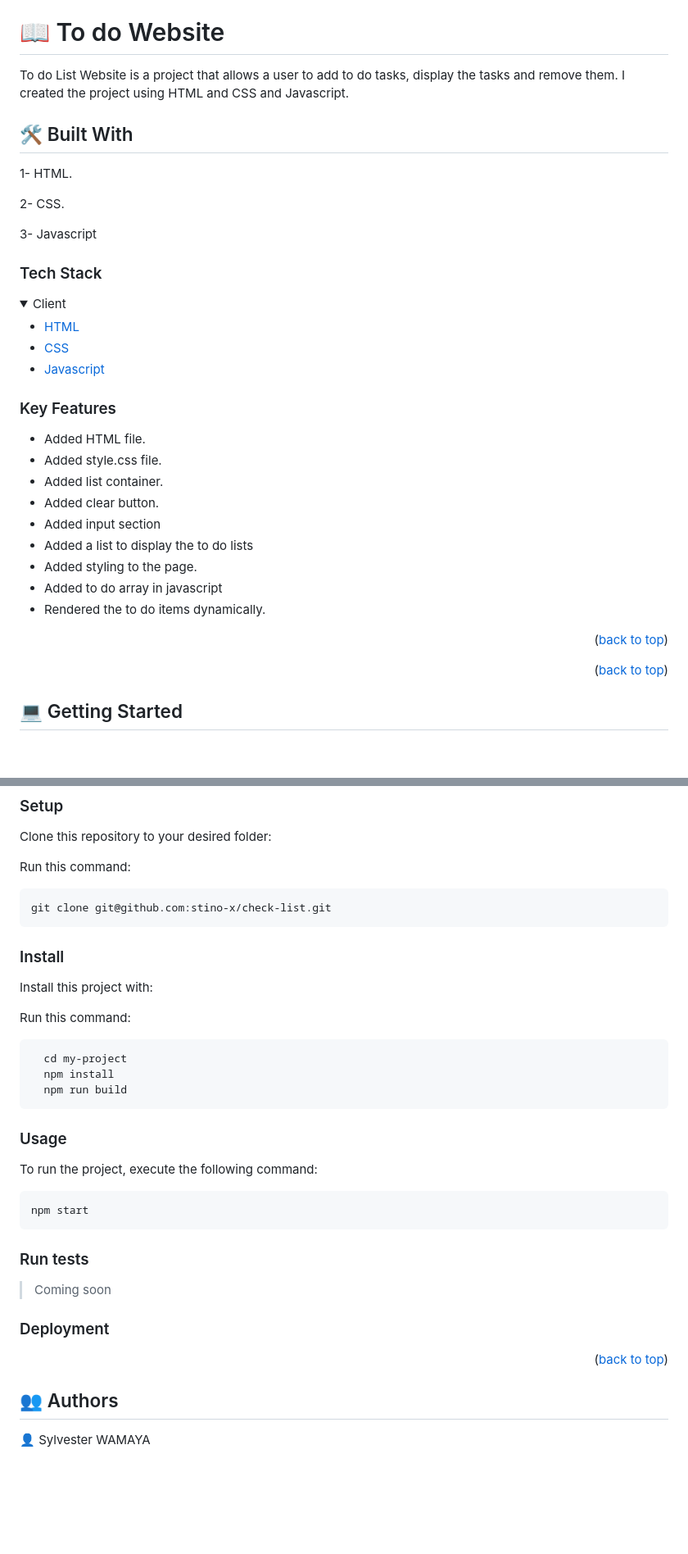
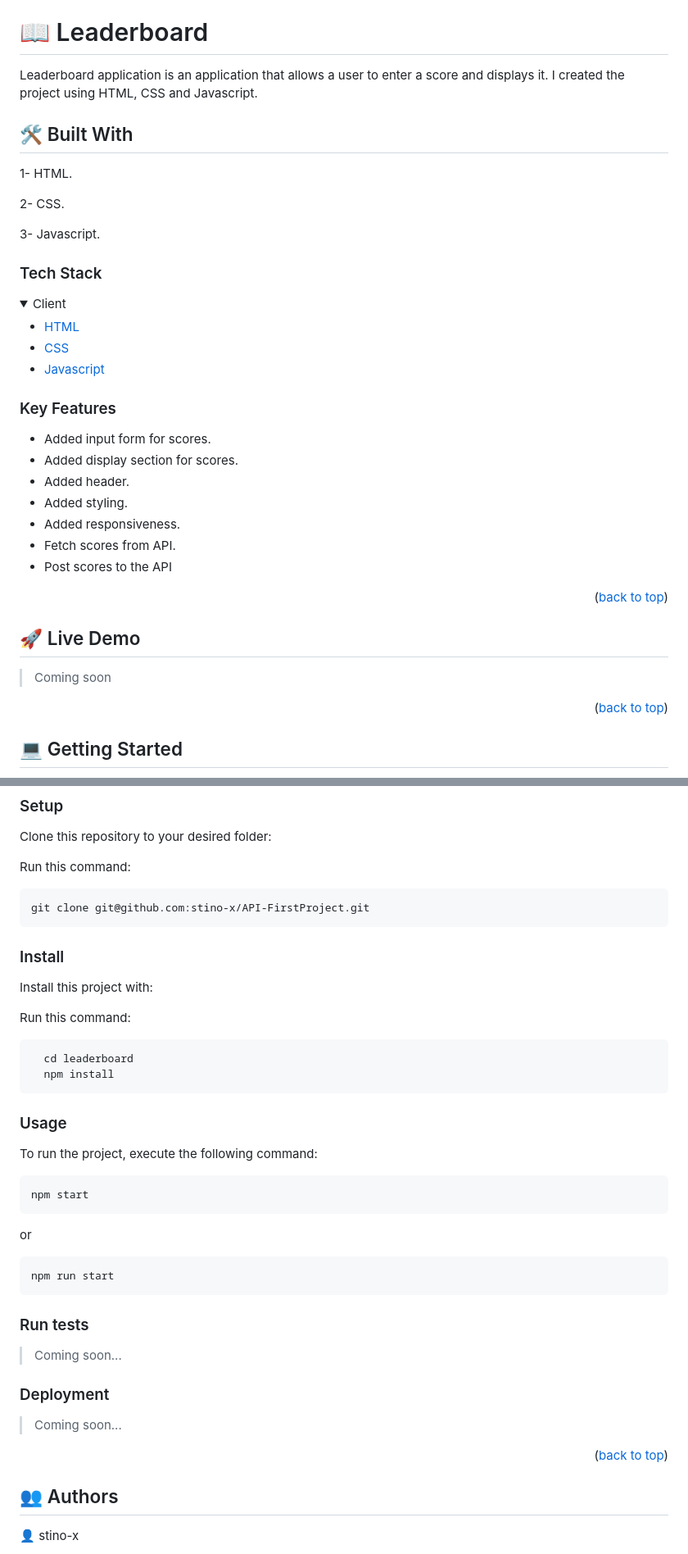
Before and after one commit to stino-x/API-FirstProject, a Markdown page: README.md, 2 parts joined by grey strips. Shown: that part at 82% size. GitHub-like rendering; folded sections open; blank space fills up the shorter version.

Commit message:
editing READ-ME

````diff
--- a/README.md
+++ b/README.md
@@ -35,17 +36,17 @@
 
 <!-- PROJECT DESCRIPTION -->
 
-# 📖 To do Website <a name="about-project"></a>
+# 📖 Leaderboard <a name="about-project"></a>
 
 
-To do List Website is a project that allows a user to add to do tasks, display the tasks and remove them. I created the project using HTML and CSS and Javascript.
+Leaderboard application is an application that allows a user to enter a score and displays it. I created the project using HTML, CSS and Javascript.
 
 ## 🛠 Built With <a name="built-with"></a>
 1- HTML.
 
 2- CSS.
 
-3- Javascript
+3- Javascript.
 
 ### Tech Stack <a name="tech-stack"></a>
 
@@ -64,20 +65,22 @@ To do List Website is a project that allows a user to add to do tasks, display t
 
 ### Key Features <a name="key-features"></a>
 
-- Added HTML file.
-- Added style.css file.
-- Added list container.
-- Added clear button.
-- Added input section
-- Added a list to display the to do lists
-- Added styling to the page.
-- Added to do array in javascript
-- Rendered the to do items dynamically.
-
+- Added input form for scores.
+- Added display section for scores.
+- Added header.
+- Added styling.
+- Added responsiveness.
+- Fetch scores from API.
+- Post scores to the API
 
 
 <p align="right">(<a href="#readme-top">back to top</a>)</p>
 
+<!-- LIVE DEMO -->
+
+## 🚀 Live Demo <a name="live-demo"></a>
+
+> Coming soon
 
 <p align="right">(<a href="#readme-top">back to top</a>)</p>
 
@@ -106,7 +109,7 @@ Clone this repository to your desired folder:
 Run this command:
 
 ```sh
-git clone git@github.com:stino-x/check-list.git
+git clone git@github.com:stino-x/API-FirstProject.git
 ```
 
 
@@ -117,9 +120,8 @@ Install this project with:
 Run this command:
 
 ```sh
-  cd my-project
+  cd leaderboard
   npm install
-  npm run build
 ```
 
 
@@ -129,17 +131,20 @@ To run the project, execute the following command:
 ```sh
 npm start
 ```
-
+or
+```sh
+npm run start
+```
 
 ### Run tests
 
-> Coming soon
+> Coming soon...
 
 
 
 ### Deployment
 
-
+> Coming soon...
 
 <p align="right">(<a href="#readme-top">back to top</a>)</p>
 
@@ -147,5 +152,5 @@ npm start
 
 ## 👥 Authors <a name="authors"></a>
 
-👤 Sylvester WAMAYA
+👤 stino-x
 
````
Also changed, not shown: other parts of README.md (+7 -9 lines).
